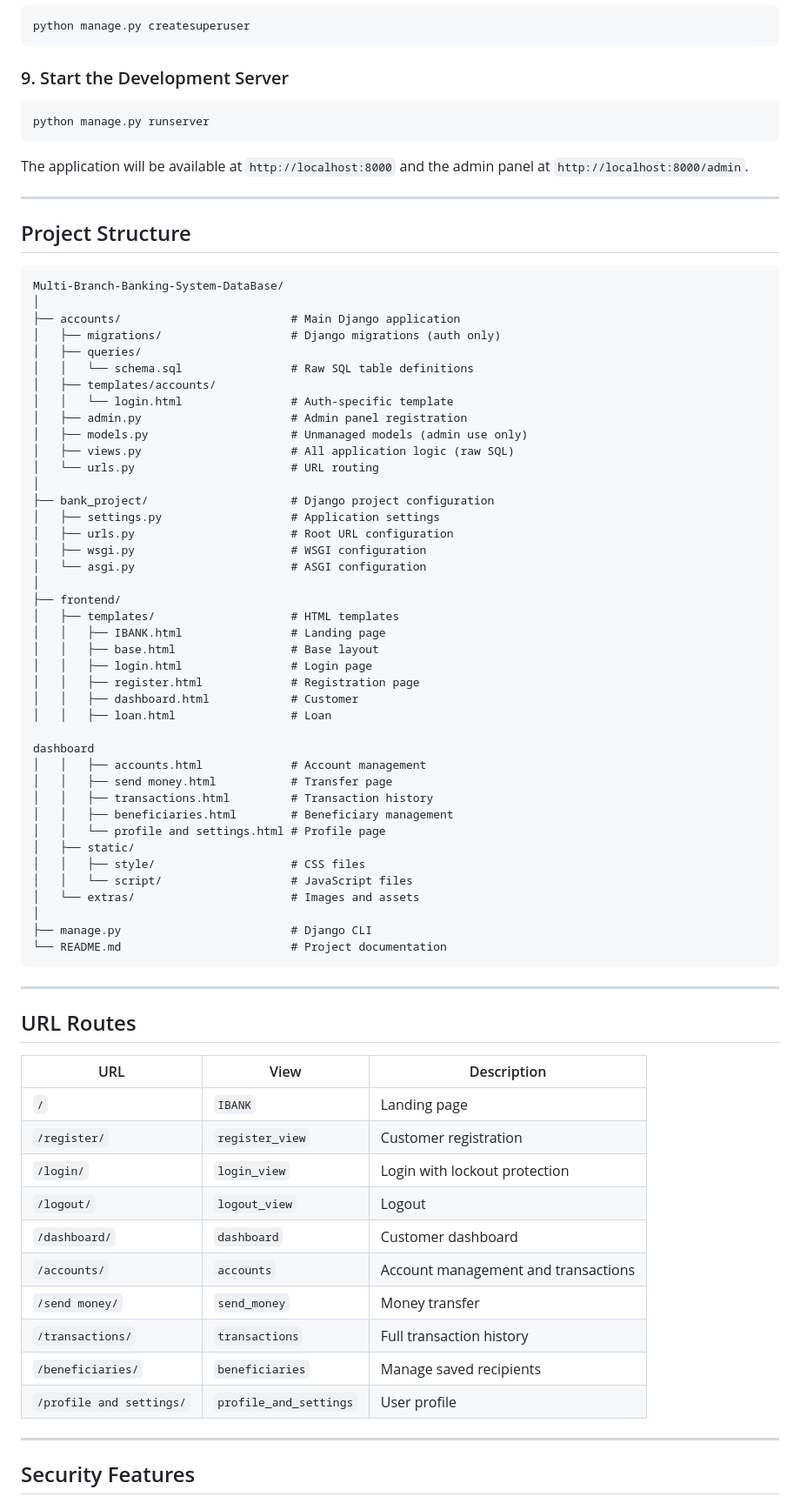
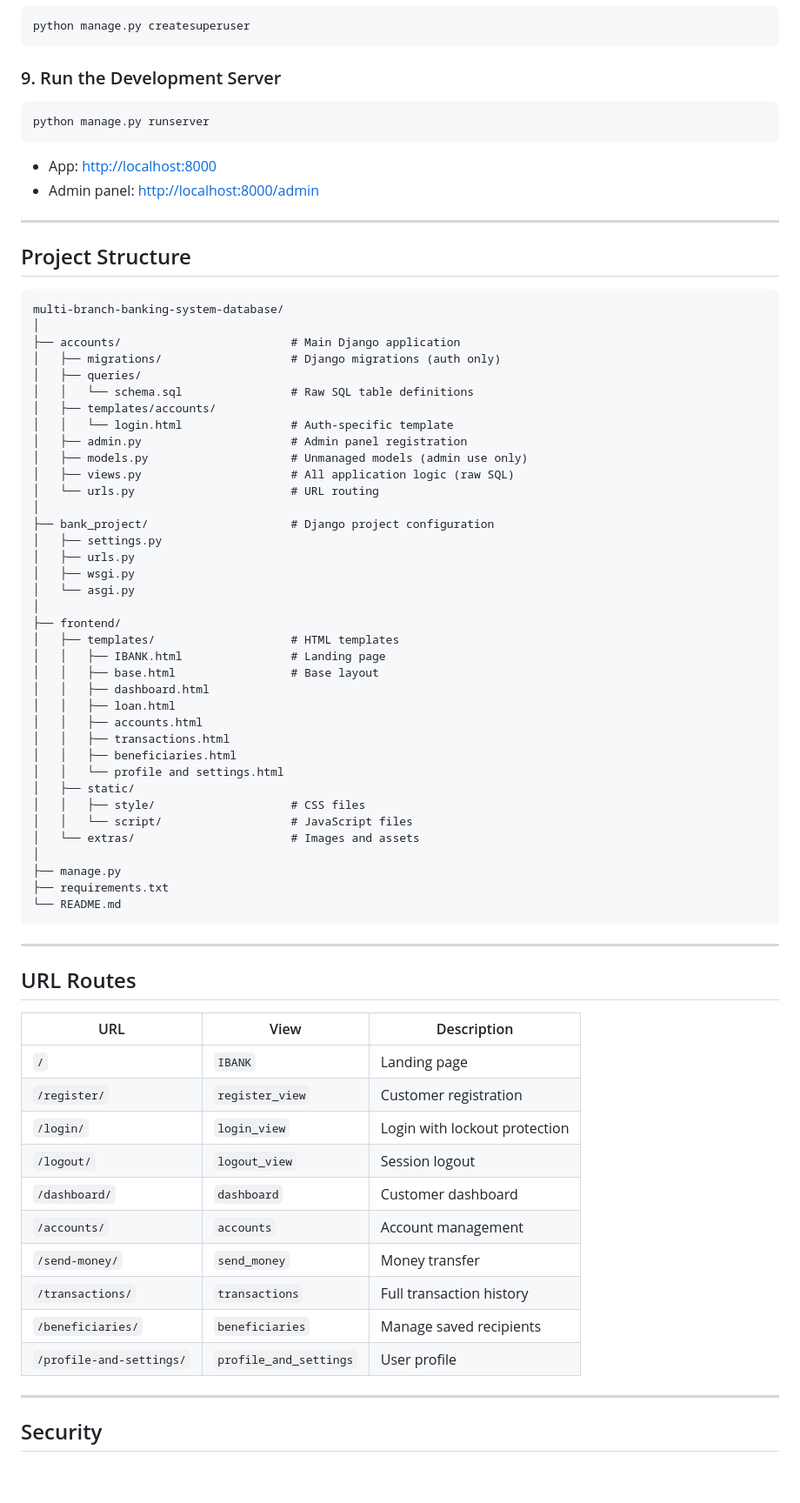
Before and after one commit to Muskan-Kandel/multi-branch-banking-system-database, a Markdown page: README.md, the part around one of its changes. Shown at 87% size. GitHub-like rendering; blank space fills up the shorter version.

````diff
--- a/README.md
+++ b/README.md
@@ -218,20 +178,21 @@ psql -U ibank_user -d ibank_db -f accounts/queries/schema.sql
 python manage.py createsuperuser
 ```
 
-### 9. Start the Development Server
+### 9. Run the Development Server
 
 ```bash
 python manage.py runserver
 ```
 
-The application will be available at `http://localhost:8000` and the admin panel at `http://localhost:8000/admin`.
+- App: [http://localhost:8000](http://localhost:8000)
+- Admin panel: [http://localhost:8000/admin](http://localhost:8000/admin)
 
 ---
 
 ## Project Structure
 
 ```
-Multi-Branch-Banking-System-DataBase/
+multi-branch-banking-system-database/
 │
 ├── accounts/                         # Main Django application
 │   ├── migrations/                   # Django migrations (auth only)
@@ -245,33 +206,29 @@ Multi-Branch-Banking-System-DataBase/
 │   └── urls.py                       # URL routing
 │
 ├── bank_project/                     # Django project configuration
-│   ├── settings.py                   # Application settings
-│   ├── urls.py                       # Root URL configuration
-│   ├── wsgi.py                       # WSGI configuration
-│   └── asgi.py                       # ASGI configuration
+│   ├── settings.py
+│   ├── urls.py
+│   ├── wsgi.py
+│   └── asgi.py
 │
 ├── frontend/
 │   ├── templates/                    # HTML templates
 │   │   ├── IBANK.html                # Landing page
 │   │   ├── base.html                 # Base layout
-│   │   ├── login.html                # Login page
-│   │   ├── register.html             # Registration page
-│   │   ├── dashboard.html            # Customer
-│   │   ├── loan.html                 # Loan
-
-dashboard
-│   │   ├── accounts.html             # Account management
-│   │   ├── send money.html           # Transfer page
-│   │   ├── transactions.html         # Transaction history
-│   │   ├── beneficiaries.html        # Beneficiary management
-│   │   └── profile and settings.html # Profile page
+│   │   ├── dashboard.html
+│   │   ├── loan.html
+│   │   ├── accounts.html
+│   │   ├── transactions.html
+│   │   ├── beneficiaries.html
+│   │   └── profile and settings.html
 │   ├── static/
 │   │   ├── style/                    # CSS files
 │   │   └── script/                   # JavaScript files
 │   └── extras/                       # Images and assets
 │
-├── manage.py                         # Django CLI
-└── README.md                         # Project documentation
+├── manage.py
+├── requirements.txt
+└── README.md
 ```
 
 ---
@@ -279,19 +236,19 @@ dashboard
 ## URL Routes
 
 | URL | View | Description |
-|-----|------|-------------|
+|---|---|---|
 | `/` | `IBANK` | Landing page |
 | `/register/` | `register_view` | Customer registration |
 | `/login/` | `login_view` | Login with lockout protection |
-| `/logout/` | `logout_view` | Logout |
+| `/logout/` | `logout_view` | Session logout |
 | `/dashboard/` | `dashboard` | Customer dashboard |
-| `/accounts/` | `accounts` | Account management and transactions |
-| `/send money/` | `send_money` | Money transfer |
+| `/accounts/` | `accounts` | Account management |
+| `/send-money/` | `send_money` | Money transfer |
 | `/transactions/` | `transactions` | Full transaction history |
 | `/beneficiaries/` | `beneficiaries` | Manage saved recipients |
-| `/profile and settings/` | `profile_and_settings` | User profile |
+| `/profile-and-settings/` | `profile_and_settings` | User profile |
 
 ---
 
-## Security Features
+## Security
 
````
Also changed, not shown: other parts of README.md (+68 -108 lines).
